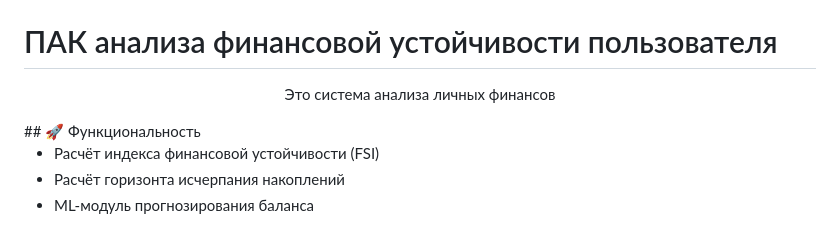
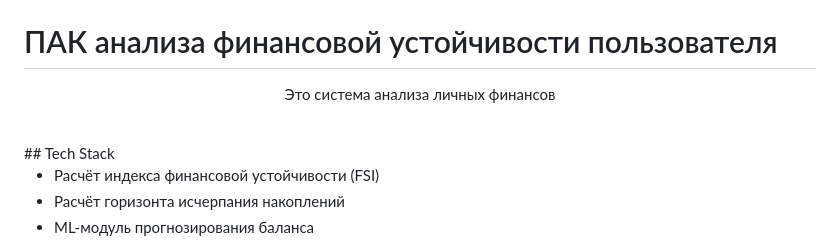
Before and after one commit to fozeni1/cashflow-risk-analyzer, a Markdown page: README.md, the part around one of its changes. Rendered like a GitHub page.

Commit message:
Update README formatting and tech stack section

```diff
--- a/README.md
+++ b/README.md
@@ -3,8 +3,8 @@
 ![Flutter](https://img.shields.io/badge/Flutter-mobile-blue)
 ![Status](https://img.shields.io/badge/status-in%20development-yellow)
 <h1>ПАК анализа финансовой устойчивости пользователя</h1>
-<p align="center">Это система анализа личных финансов</p>
-## 🚀 Функциональность
+<p align="center">Это система анализа личных финансов</p><br>
+## Tech Stack
 
 - Расчёт индекса финансовой устойчивости (FSI)
 - Расчёт горизонта исчерпания накоплений
```
Also changed, not shown: other parts of README.md (+1 -1 lines).
